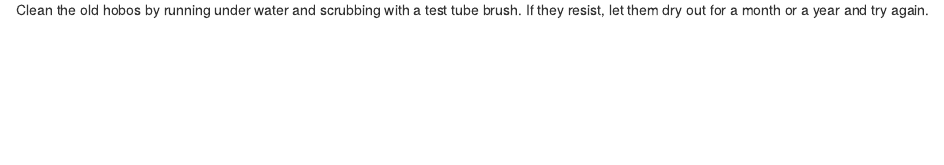
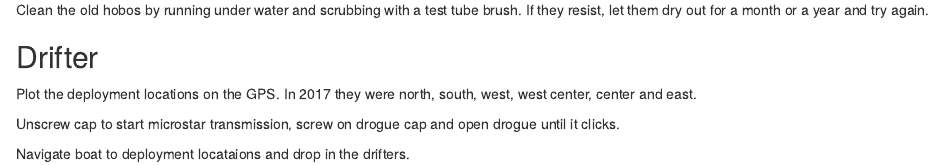
Before and after one commit to pinskylab/field, an R Markdown document (fieldprotocols.Rmd): the page in a window 1100 px wide, from 1070 px down before the commit and from 1110 px down after it, so that both start at the same text. Rendered offline with R 4.5, knitr and Pandoc, with nearby package versions.

Commit message:
add drifter to protocol

```diff
--- a/fieldprotocols.Rmd
+++ b/fieldprotocols.Rmd
@@ -57,3 +57,12 @@ The second HOBO is located about 10m to the SW, 10.74364, 124.78665.
 Turn of the old HOBOS by clicking “read out device”.  Save the files.
 
 Clean the old hobos by running under water and scrubbing with a test tube brush.  If they resist, let them dry out for a month or a year and try again.
+
+## Drifter
+Plot the deployment locations on the GPS.  In 2017 they were north, south, west, west center, center and east.
+
+Unscrew cap to start microstar transmission, screw on drogue cap and open drogue until it clicks.
+
+Navigate boat to deployment locataions and drop in the drifters.
+
+##
```
